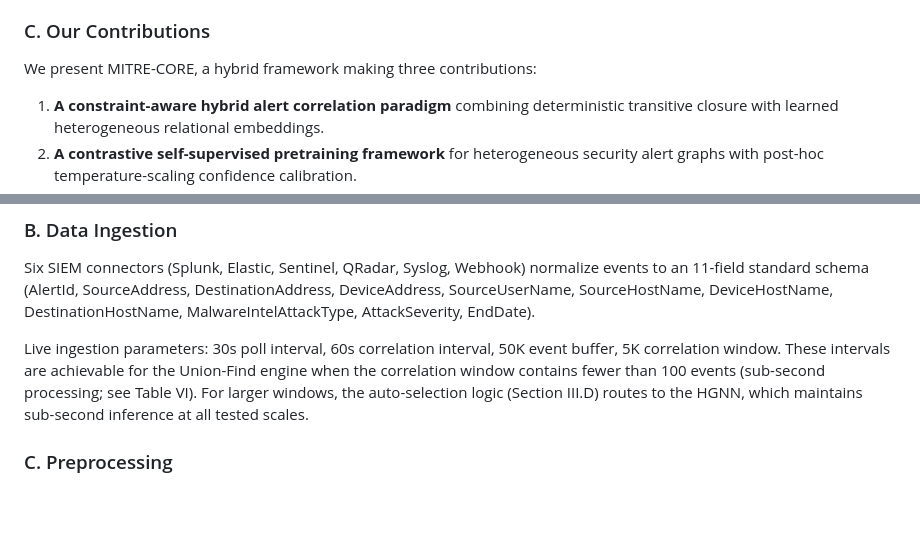
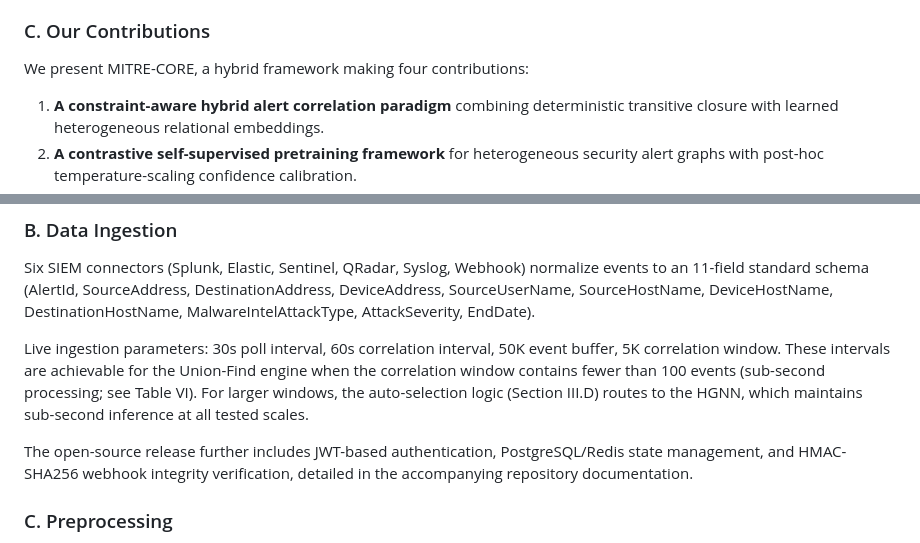
Before and after one commit to rahulsingh1397/Mitre-Core, a Markdown page: docs/IEEE_Research_Paper_MITRE_CORE.md, 2 parts joined by grey strips. Drawn GitHub-style; blank space fills up the shorter version.

Commit message:
Fix contribution count and add production readiness note to III.B

```diff
--- a/docs/IEEE_Research_Paper_MITRE_CORE.md
+++ b/docs/IEEE_Research_Paper_MITRE_CORE.md
@@ -42,7 +42,7 @@ Existing alert correlation methods fall into two categories: rule-based systems
 
 ### C. Our Contributions
 
-We present MITRE-CORE, a hybrid framework making three contributions:
+We present MITRE-CORE, a hybrid framework making four contributions:
 
 1. **A constraint-aware hybrid alert correlation paradigm** combining deterministic transitive closure with learned heterogeneous relational embeddings.
 2. **A contrastive self-supervised pretraining framework** for heterogeneous security alert graphs with post-hoc temperature-scaling confidence calibration.
@@ -118,6 +118,8 @@ Ingestion → Preprocessing → Correlation → Post-Processing → ATT&CK Class
 Six SIEM connectors (Splunk, Elastic, Sentinel, QRadar, Syslog, Webhook) normalize events to an 11-field standard schema (AlertId, SourceAddress, DestinationAddress, DeviceAddress, SourceUserName, SourceHostName, DeviceHostName, DestinationHostName, MalwareIntelAttackType, AttackSeverity, EndDate).
 
 Live ingestion parameters: 30s poll interval, 60s correlation interval, 50K event buffer, 5K correlation window. These intervals are achievable for the Union-Find engine when the correlation window contains fewer than 100 events (sub-second processing; see Table VI). For larger windows, the auto-selection logic (Section III.D) routes to the HGNN, which maintains sub-second inference at all tested scales.
+
+The open-source release further includes JWT-based authentication, PostgreSQL/Redis state management, and HMAC-SHA256 webhook integrity verification, detailed in the accompanying repository documentation.
 
 ### C. Preprocessing
 
```
